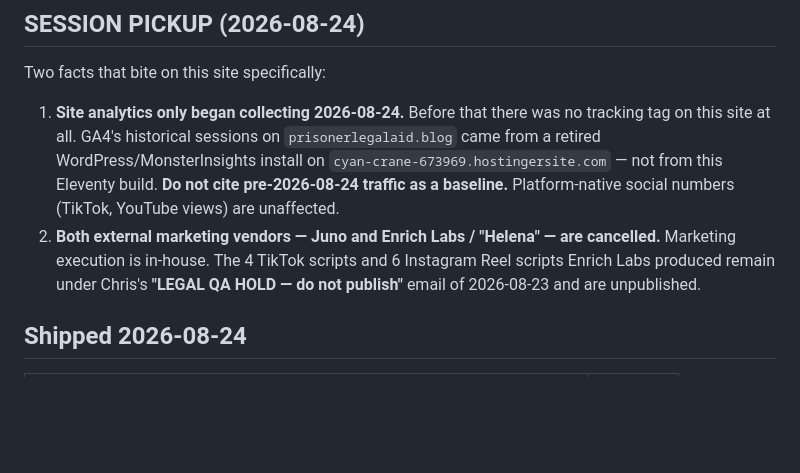
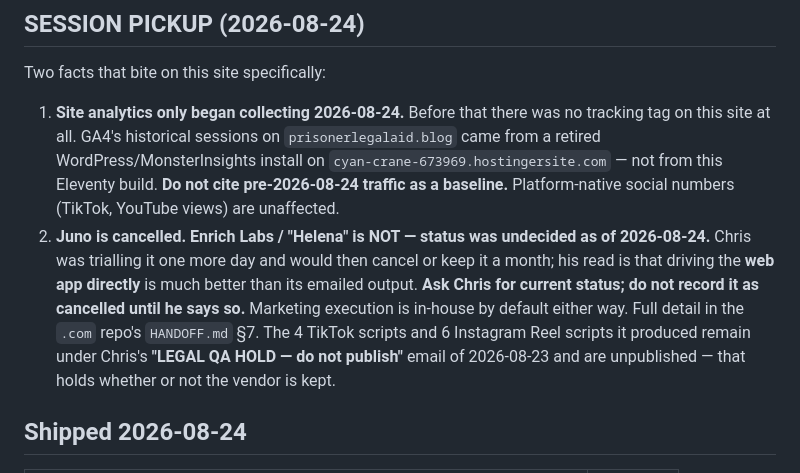
Before and after one commit to charlesxchristopherx-a11y/prisonerlegalaid-blog, a Markdown page: HANDOFF.md, the part around the change. GitHub-like rendering; blank space fills up the shorter version.

```diff
--- a/HANDOFF.md
+++ b/HANDOFF.md
@@ -19,10 +19,15 @@ Two facts that bite on this site specifically:
    on `cyan-crane-673969.hostingersite.com` — not from this Eleventy build. **Do
    not cite pre-2026-08-24 traffic as a baseline.** Platform-native social numbers
    (TikTok, YouTube views) are unaffected.
-2. **Both external marketing vendors — Juno and Enrich Labs / "Helena" — are
-   cancelled.** Marketing execution is in-house. The 4 TikTok scripts and 6
-   Instagram Reel scripts Enrich Labs produced remain under Chris's
-   **"LEGAL QA HOLD — do not publish"** email of 2026-08-23 and are unpublished.
+2. **Juno is cancelled. Enrich Labs / "Helena" is NOT — status was undecided as
+   of 2026-08-24.** Chris was trialling it one more day and would then cancel or
+   keep it a month; his read is that driving the **web app directly** is much
+   better than its emailed output. **Ask Chris for current status; do not record
+   it as cancelled until he says so.** Marketing execution is in-house by default
+   either way. Full detail in the `.com` repo's `HANDOFF.md` §7. The 4 TikTok
+   scripts and 6 Instagram Reel scripts it produced remain under Chris's
+   **"LEGAL QA HOLD — do not publish"** email of 2026-08-23 and are unpublished —
+   that holds whether or not the vendor is kept.
 
 ## Shipped 2026-08-24
 
```
Also changed, not shown: WORKLOG.md (+10 -0 lines).
